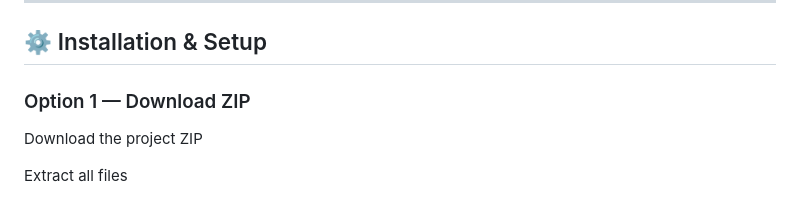
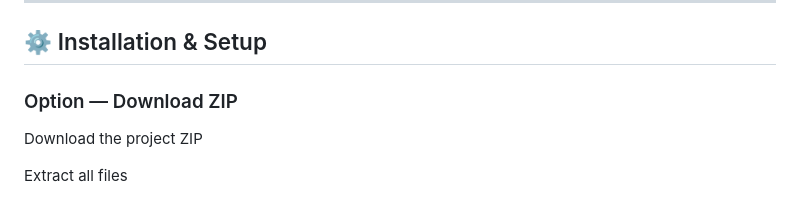
Before and after one commit to Noftyfootie/CodeAlpha_Image_Gallery, a Markdown page: Readme.md, the part around the change. Drawn GitHub-style.

```diff
--- a/Readme.md
+++ b/Readme.md
@@ -78,7 +78,7 @@ The gallery uses **9 images**, all stored inside the `/images` folder.
 
 ## ⚙️ Installation & Setup
 
-### Option 1 — Download ZIP
+### Option — Download ZIP
 
 Download the project ZIP
 
```
